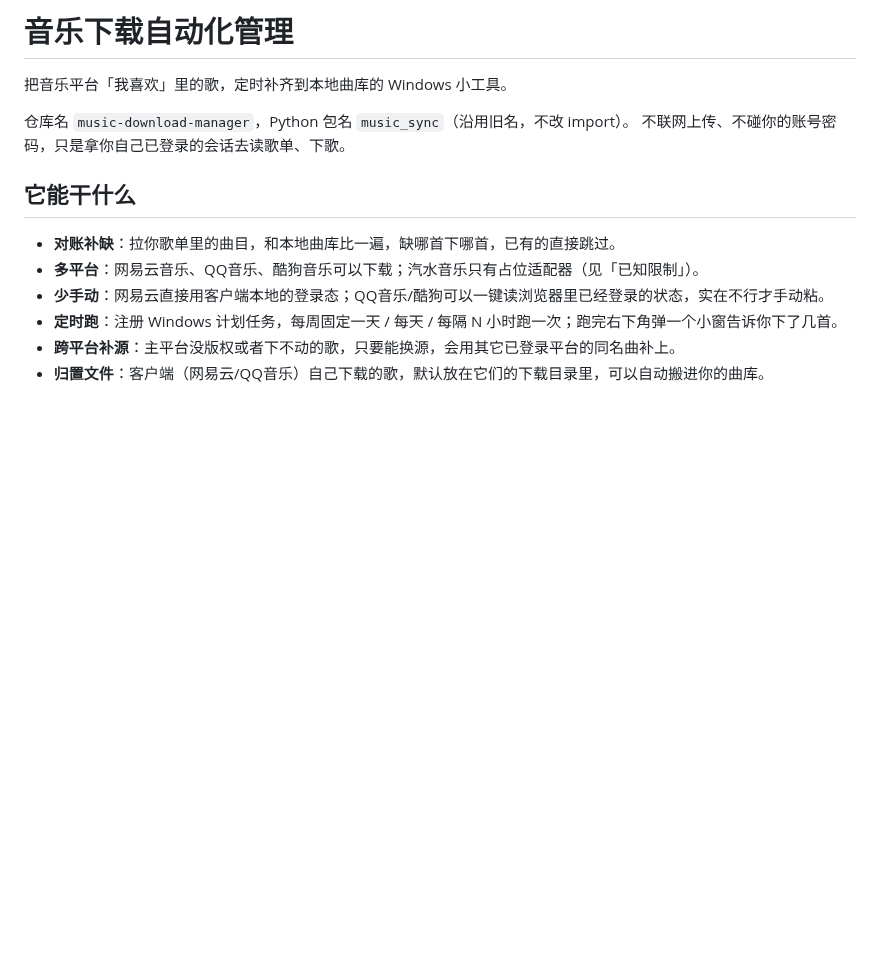
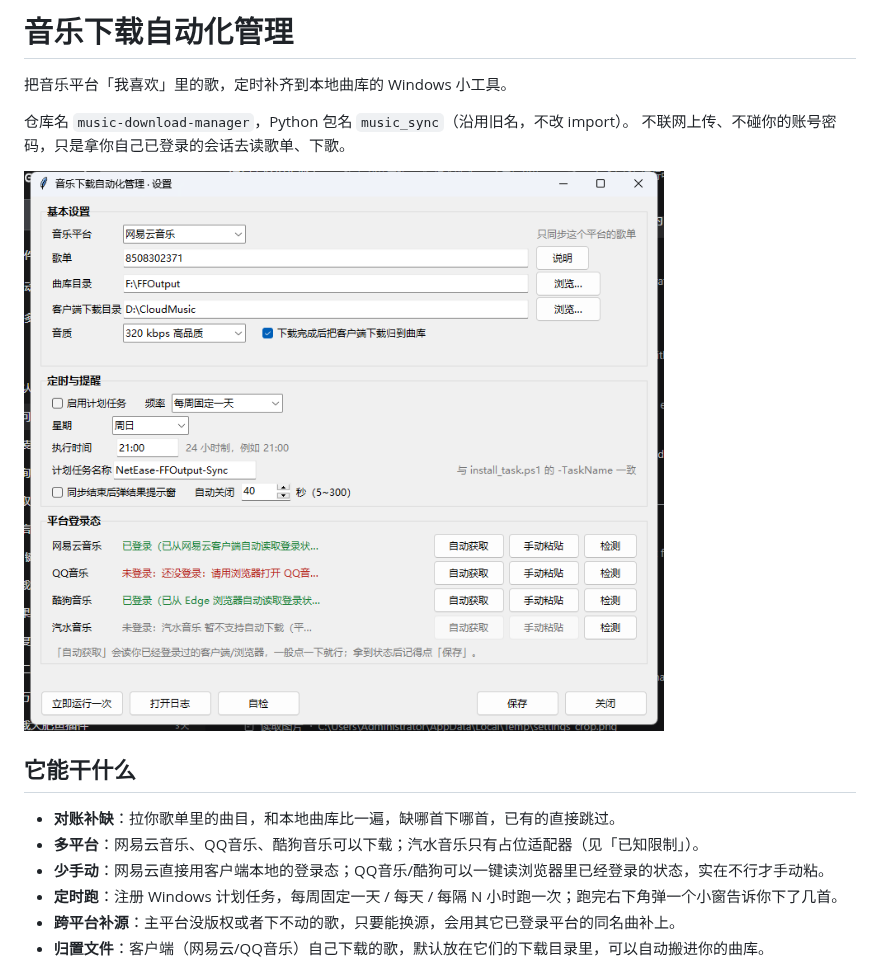
Before and after one commit to THR128/music-download-manager, a Markdown page: README.md, the part around the change. Rendered like a GitHub page; pictures changed too: docs/settings.png (added); blank space fills up the shorter version.

```diff
--- a/README.md
+++ b/README.md
@@ -4,6 +4,8 @@
 
 仓库名 `music-download-manager`，Python 包名 `music_sync`（沿用旧名，不改 import）。
 不联网上传、不碰你的账号密码，只是拿你自己已登录的会话去读歌单、下歌。
+
+![设置界面](docs/settings.png)
 
 ## 它能干什么
 
```
Also changed, not shown: 1 other file.
